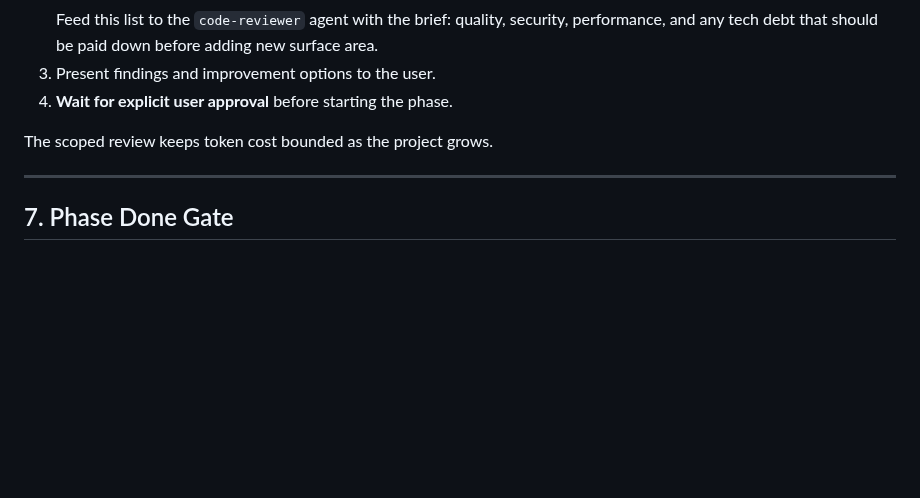
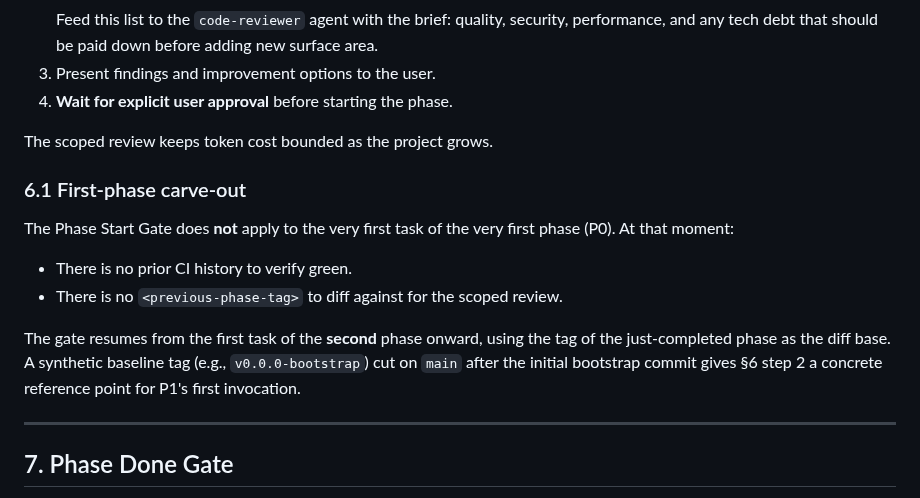
Before and after one commit to iVersatile/Prompiler, a Markdown page: docs/RULES.md, the part around the change. GitHub-like rendering; blank space fills up the shorter version.

```diff
--- a/docs/RULES.md
+++ b/docs/RULES.md
@@ -148,6 +148,15 @@ Before beginning any new phase in `docs/PLAN.md`:
 
 The scoped review keeps token cost bounded as the project grows.
 
+### 6.1 First-phase carve-out
+
+The Phase Start Gate does **not** apply to the very first task of the very first phase (P0). At that moment:
+
+- There is no prior CI history to verify green.
+- There is no `<previous-phase-tag>` to diff against for the scoped review.
+
+The gate resumes from the first task of the **second** phase onward, using the tag of the just-completed phase as the diff base. A synthetic baseline tag (e.g., `v0.0.0-bootstrap`) cut on `main` after the initial bootstrap commit gives §6 step 2 a concrete reference point for P1's first invocation.
+
 ---
 
 ## 7. Phase Done Gate
```
Also changed, not shown: docs/PLAN.md (+16 -16 lines).
